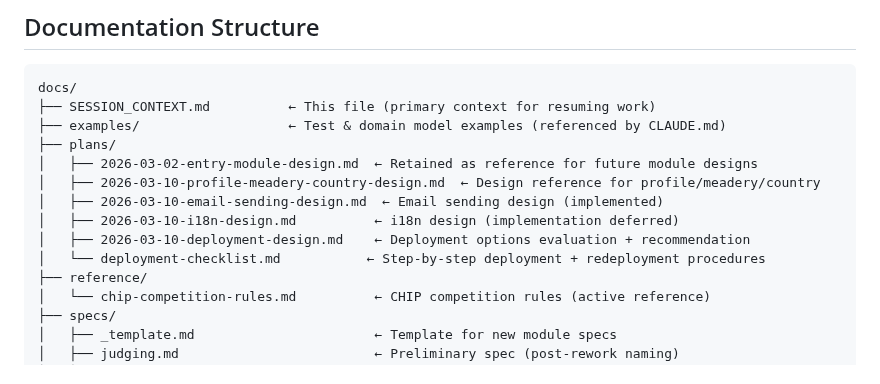
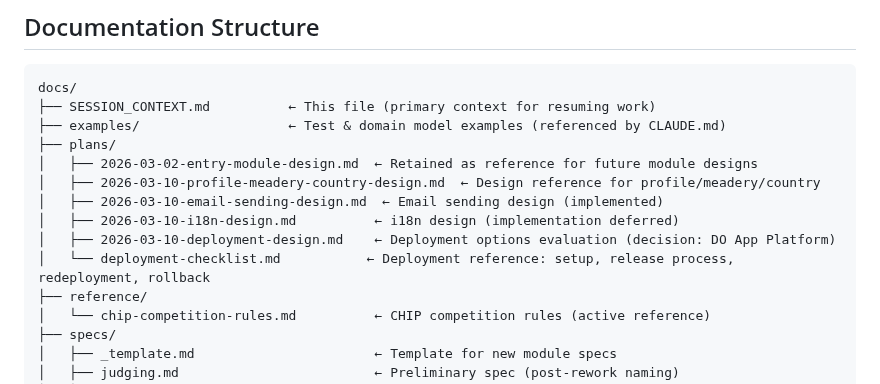
Before and after one commit to guisil/meads, a Markdown page: docs/SESSION_CONTEXT.md, the part around the change. Rendered like a GitHub page.

```diff
--- a/docs/SESSION_CONTEXT.md
+++ b/docs/SESSION_CONTEXT.md
@@ -158,8 +158,8 @@ docs/
 │   ├── 2026-03-10-profile-meadery-country-design.md  ← Design reference for profile/meadery/country
 │   ├── 2026-03-10-email-sending-design.md  ← Email sending design (implemented)
 │   ├── 2026-03-10-i18n-design.md          ← i18n design (implementation deferred)
-│   ├── 2026-03-10-deployment-design.md    ← Deployment options evaluation + recommendation
-│   └── deployment-checklist.md           ← Step-by-step deployment + redeployment procedures
+│   ├── 2026-03-10-deployment-design.md    ← Deployment options evaluation (decision: DO App Platform)
+│   └── deployment-checklist.md           ← Deployment reference: setup, release process, redeployment, rollback
 ├── reference/
 │   └── chip-competition-rules.md          ← CHIP competition rules (active reference)
 ├── specs/
```
Also changed, not shown: docs/plans/2026-03-10-deployment-design.md (+1 -1 lines).
